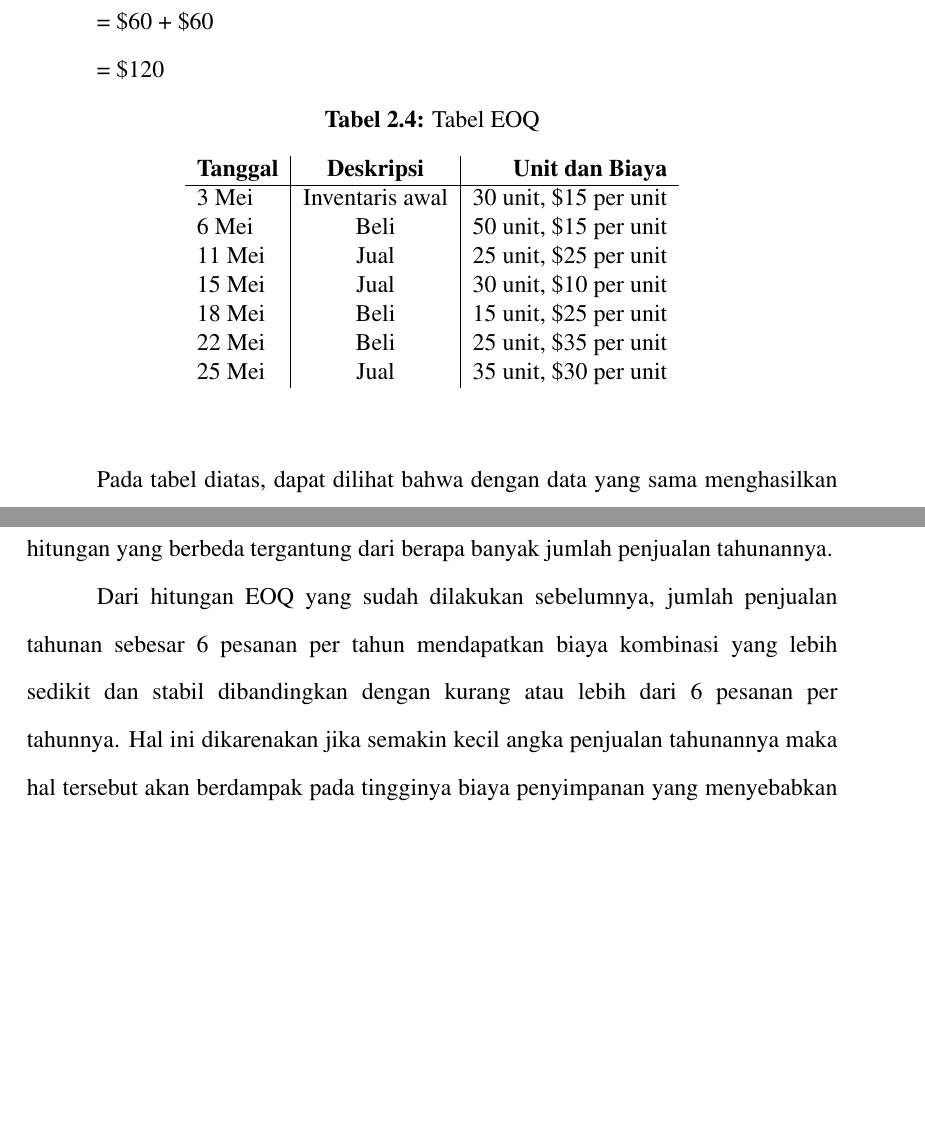
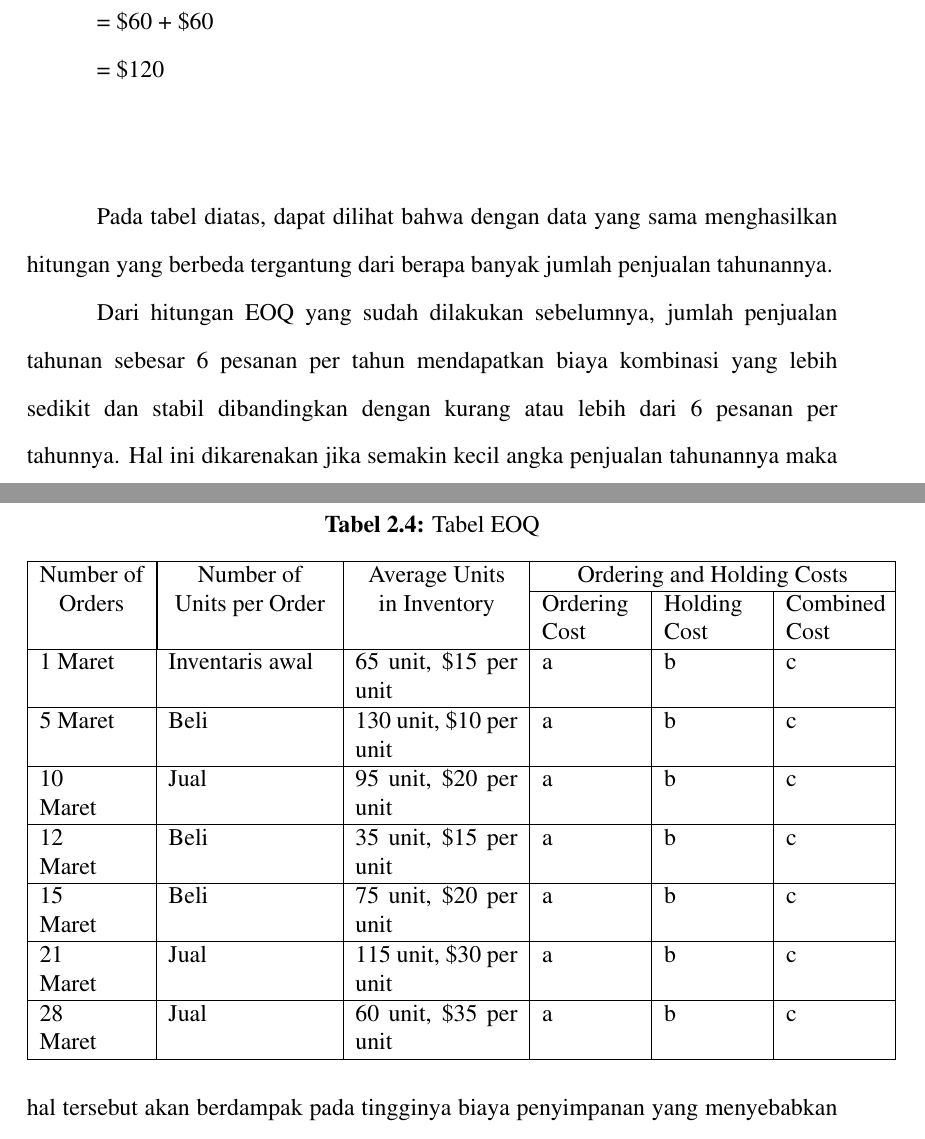
Before and after one commit to MauL08/MyThesis, a LaTeX thesis (template-skripsi.tex, which reads bab2.tex): two parts of pages 21 and 22 of 29 before the commit and two parts of pages 21 and 22 of 30 after it, joined at a grey line, cut so that both start at the same text, the shorter picture padded with empty space. Compiled offline with pdfLaTeX.

Commit message:
add eoq table

```diff
--- a/bab2.tex
+++ b/bab2.tex
@@ -377,23 +377,26 @@ Dapat dilihat bahwa EOQ dari material DX adalah sebesar 400 unit. Sekarang dapat
 
 = \${120}
 
+\begin{center}
 	\begin{table}[h!]
-	\begin{center}
 			  \caption{Tabel EOQ}
 			  \label{tab:table4}
-	  \begin{tabular}{l|c|r} % <-- Alignments: 1st column left, 2nd middle and 3rd right, with vertical lines in between
-		\textbf{Tanggal} & \textbf{Deskripsi} & \textbf{Unit dan Biaya} \\
+			  \begin{tabular}{|p{0.1\linewidth}|p{0.2\linewidth}|p{0.2\linewidth}|p{0.12\linewidth}|p{0.12\linewidth}|p{0.12\linewidth}|} % <-- Alignments: 1st column left, 2nd middle and 3rd right, with vertical lines in between
 			\hline
-		3 Mei & Inventaris awal & 30 unit, \${15} per unit\\
-		6 Mei & Beli &  50 unit, \${15} per unit\\
-		11 Mei & Jual &  25 unit, \${25} per unit\\
-		15 Mei & Jual &  30 unit, \${10} per unit\\
-		18 Mei & Beli &  15 unit, \${25} per unit\\
-		22 Mei & Beli &  25 unit, \${35} per unit\\
-		25 Mei & Jual &  35 unit, \${30} per unit\\
+			\multicolumn{1}{|c|}{Number of} & \multicolumn{1}{|c|}{Number of} & \multicolumn{1}{|c|}{Average Units} & \multicolumn{3}{c|}{Ordering and Holding Costs} \\
+			\cline{4-6}
+			\multicolumn{1}{|c|}{Orders} & \multicolumn{1}{|c|}{Units per Order} & \multicolumn{1}{|c|}{in Inventory} & Ordering Cost & Holding Cost & Combined Cost \\
+			\hline
+				1 Maret & Inventaris awal & 65 unit, \${15} per unit & a & b & c\\ \hline
+				5 Maret & Beli &  130 unit, \${10} per unit & a & b & c\\ \hline
+				10 Maret & Jual &  95 unit, \${20} per unit & a & b & c\\ \hline
+				12 Maret & Beli &  35 unit, \${15} per unit & a & b & c\\ \hline
+				15 Maret & Beli &  75 unit, \${20} per unit & a & b & c\\ \hline
+				21 Maret & Jual &  115 unit, \${30} per unit & a & b & c\\ \hline
+				28 Maret & Jual &  60 unit, \${35} per unit & a & b & c\\ \hline
 			  \end{tabular}
+	\end{table}
 \end{center}
-  \end{table}
 
 Pada tabel diatas, dapat dilihat bahwa dengan data yang sama menghasilkan hitungan yang berbeda tergantung dari berapa banyak jumlah penjualan tahunannya.
 
```
Also changed, not shown: template-skripsi.pdf. Lines whose indentation alone changed are shown as unchanged.
